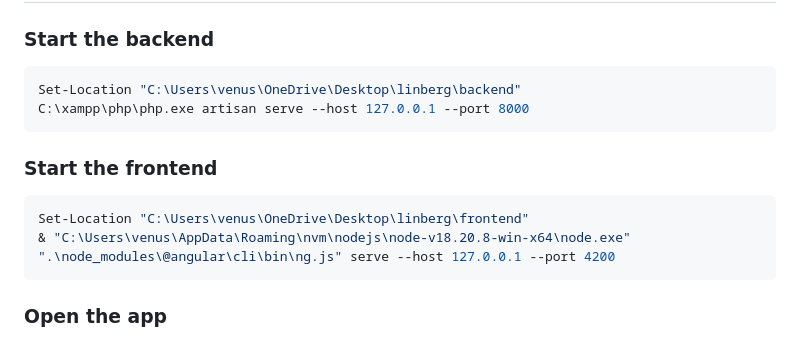
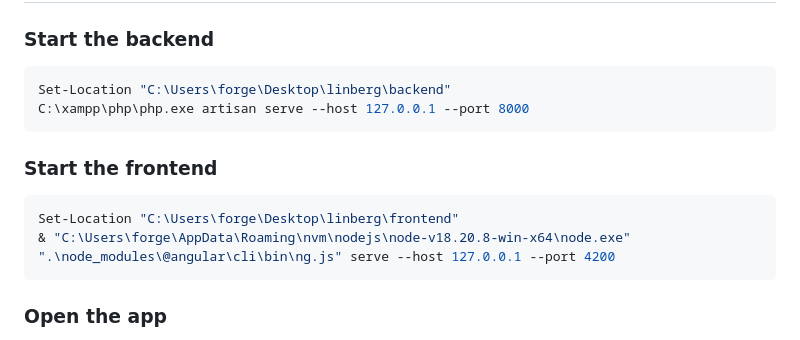
Before and after one commit to byteForge00123/Linberg, a Markdown page: README.md, the part around the change. Drawn GitHub-style.

````diff
--- a/README.md
+++ b/README.md
@@ -55,15 +55,15 @@ linberg/
 ### Start the backend
 
 ```powershell
-Set-Location "C:\Users\venus\OneDrive\Desktop\linberg\backend"
+Set-Location "C:\Users\forge\Desktop\linberg\backend"
 C:\xampp\php\php.exe artisan serve --host 127.0.0.1 --port 8000
 ```
 
 ### Start the frontend
 
 ```powershell
-Set-Location "C:\Users\venus\OneDrive\Desktop\linberg\frontend"
-& "C:\Users\venus\AppData\Roaming\nvm\nodejs\node-v18.20.8-win-x64\node.exe" ".\node_modules\@angular\cli\bin\ng.js" serve --host 127.0.0.1 --port 4200
+Set-Location "C:\Users\forge\Desktop\linberg\frontend"
+& "C:\Users\forge\AppData\Roaming\nvm\nodejs\node-v18.20.8-win-x64\node.exe" ".\node_modules\@angular\cli\bin\ng.js" serve --host 127.0.0.1 --port 4200
 ```
 
 ### Open the app
````
